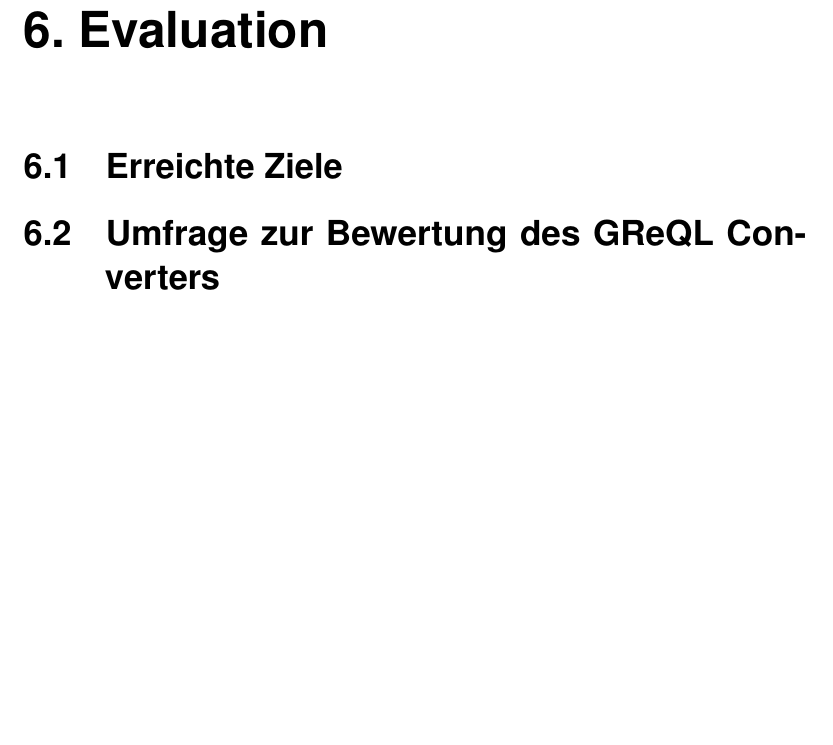
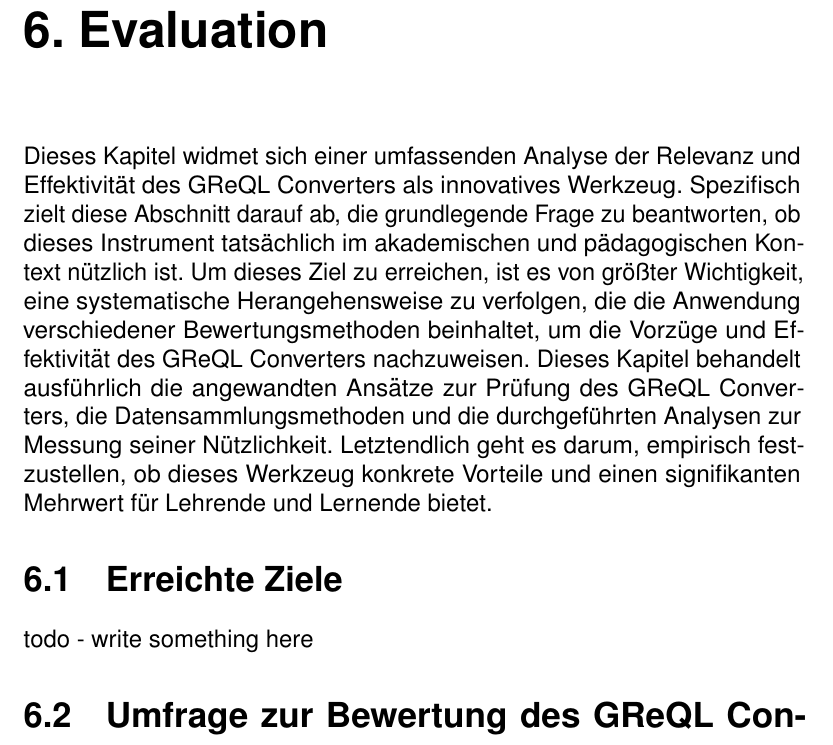
Before and after one commit to michael-mb/Masterthesis, a LaTeX thesis (main.tex, which reads content/06_Evaluation.tex): part of page 70 of 86, cut so that both start at the same text. Compiled offline with pdfLaTeX.

Commit message:
intro 6. Evaluation

```diff
--- a/content/06_Evaluation.tex
+++ b/content/06_Evaluation.tex
@@ -1,3 +1,15 @@
 \chapter{Evaluation}
+
+Dieses Kapitel widmet sich einer umfassenden Analyse der Relevanz und Effektivität des GReQL Converters als innovatives
+Werkzeug. Spezifisch zielt diese Abschnitt darauf ab, die grundlegende Frage zu beantworten, ob dieses Instrument
+tatsächlich im akademischen und pädagogischen Kontext nützlich ist. Um dieses Ziel zu erreichen, ist es von größter
+Wichtigkeit, eine systematische Herangehensweise zu verfolgen, die die Anwendung verschiedener Bewertungsmethoden
+beinhaltet, um die Vorzüge und Effektivität des GReQL Converters nachzuweisen. Dieses Kapitel behandelt ausführlich die
+angewandten Ansätze zur Prüfung des GReQL Converters, die Datensammlungsmethoden und die durchgeführten Analysen zur
+Messung seiner Nützlichkeit. Letztendlich geht es darum, empirisch festzustellen, ob dieses Werkzeug konkrete Vorteile
+und einen signifikanten Mehrwert für Lehrende und Lernende bietet.
+
 \section{Erreichte Ziele}
+todo - write something here
+
 \section{Umfrage zur Bewertung des GReQL Converters}
```
Also changed, not shown: out/main.pdf, content/06_Evaluation.tex (1 more changed lines), 1 other file.
